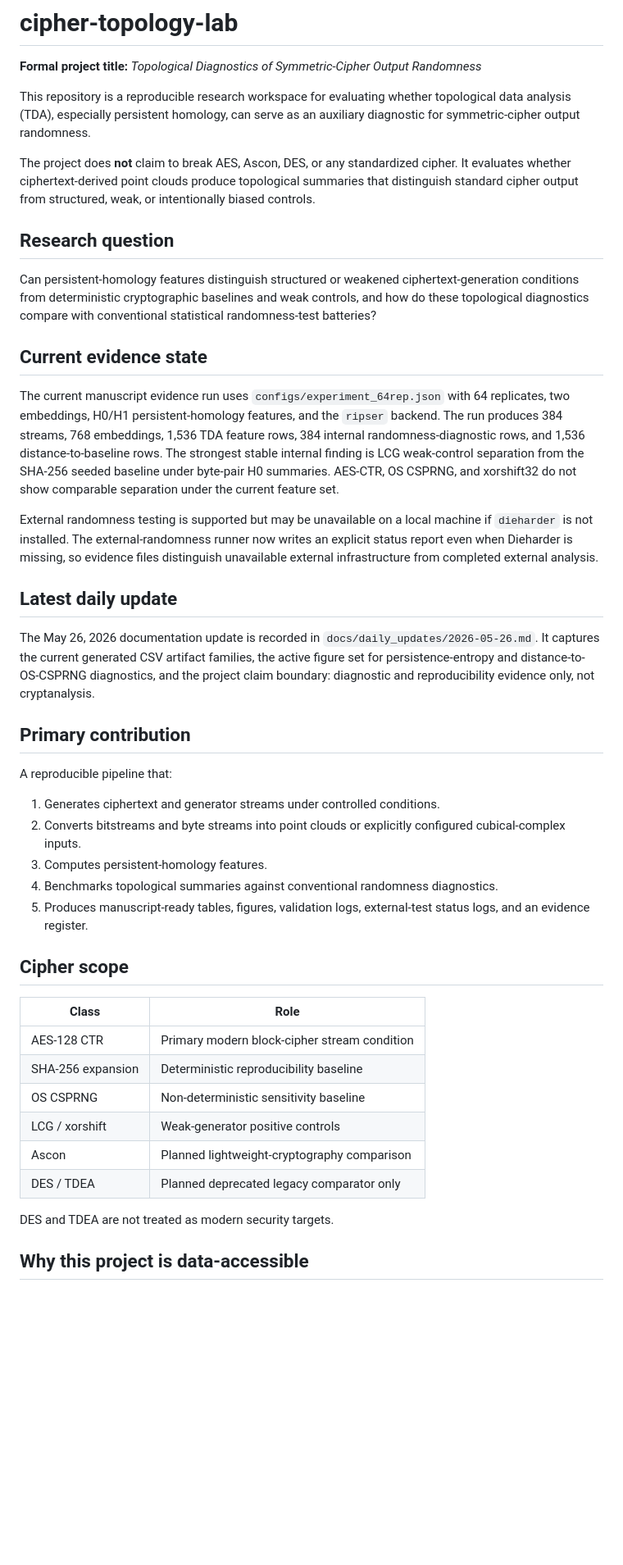
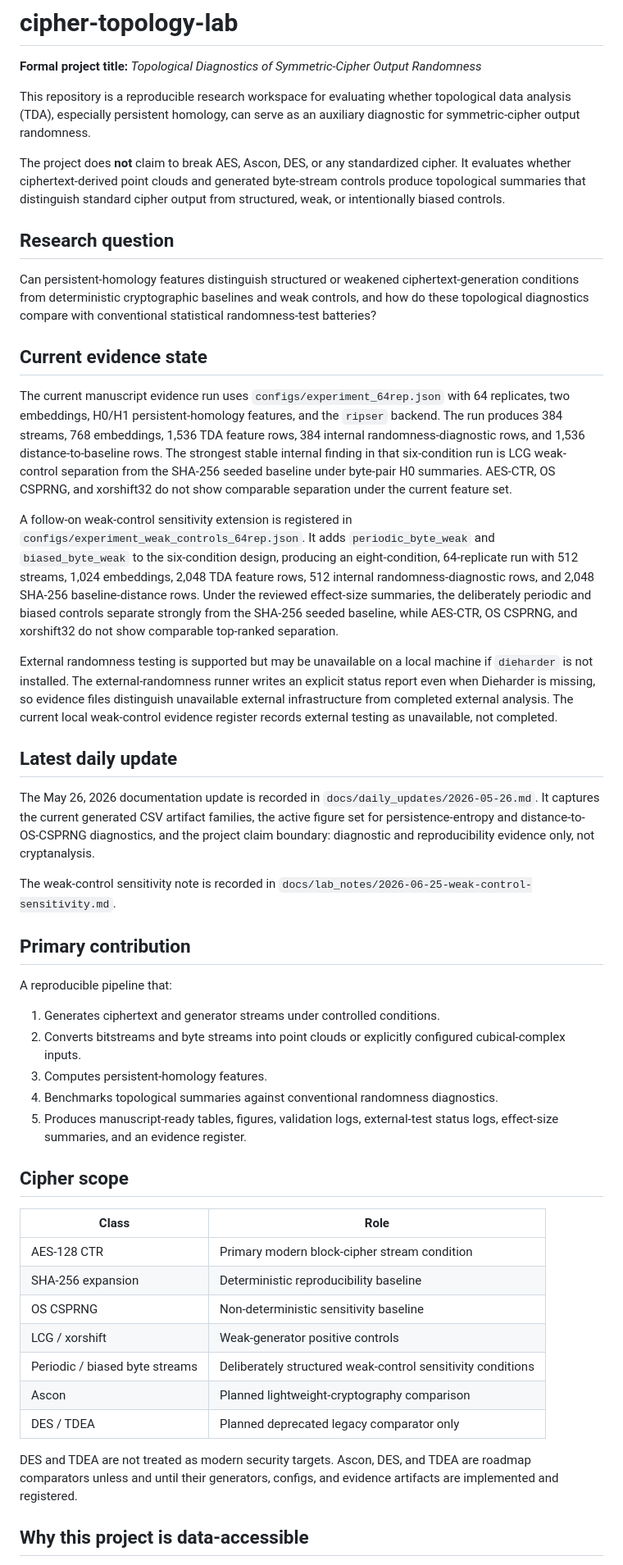
Before and after one commit to pskeffington/cipher-topology-lab, a Markdown page: README.md, the part around one of its changes. Shown at 82% size. Rendered like a GitHub page; blank space fills up the shorter version.

Commit message:
Document weak-control sensitivity workflow

```diff
--- a/README.md
+++ b/README.md
@@ -4,7 +4,7 @@
 
 This repository is a reproducible research workspace for evaluating whether topological data analysis (TDA), especially persistent homology, can serve as an auxiliary diagnostic for symmetric-cipher output randomness.
 
-The project does **not** claim to break AES, Ascon, DES, or any standardized cipher. It evaluates whether ciphertext-derived point clouds produce topological summaries that distinguish standard cipher output from structured, weak, or intentionally biased controls.
+The project does **not** claim to break AES, Ascon, DES, or any standardized cipher. It evaluates whether ciphertext-derived point clouds and generated byte-stream controls produce topological summaries that distinguish standard cipher output from structured, weak, or intentionally biased controls.
 
 ## Research question
 
@@ -12,13 +12,17 @@ Can persistent-homology features distinguish structured or weakened ciphertext-g
 
 ## Current evidence state
 
-The current manuscript evidence run uses `configs/experiment_64rep.json` with 64 replicates, two embeddings, H0/H1 persistent-homology features, and the `ripser` backend. The run produces 384 streams, 768 embeddings, 1,536 TDA feature rows, 384 internal randomness-diagnostic rows, and 1,536 distance-to-baseline rows. The strongest stable internal finding is LCG weak-control separation from the SHA-256 seeded baseline under byte-pair H0 summaries. AES-CTR, OS CSPRNG, and xorshift32 do not show comparable separation under the current feature set.
+The current manuscript evidence run uses `configs/experiment_64rep.json` with 64 replicates, two embeddings, H0/H1 persistent-homology features, and the `ripser` backend. The run produces 384 streams, 768 embeddings, 1,536 TDA feature rows, 384 internal randomness-diagnostic rows, and 1,536 distance-to-baseline rows. The strongest stable internal finding in that six-condition run is LCG weak-control separation from the SHA-256 seeded baseline under byte-pair H0 summaries. AES-CTR, OS CSPRNG, and xorshift32 do not show comparable separation under the current feature set.
 
-External randomness testing is supported but may be unavailable on a local machine if `dieharder` is not installed. The external-randomness runner now writes an explicit status report even when Dieharder is missing, so evidence files distinguish unavailable external infrastructure from completed external analysis.
+A follow-on weak-control sensitivity extension is registered in `configs/experiment_weak_controls_64rep.json`. It adds `periodic_byte_weak` and `biased_byte_weak` to the six-condition design, producing an eight-condition, 64-replicate run with 512 streams, 1,024 embeddings, 2,048 TDA feature rows, 512 internal randomness-diagnostic rows, and 2,048 SHA-256 baseline-distance rows. Under the reviewed effect-size summaries, the deliberately periodic and biased controls separate strongly from the SHA-256 seeded baseline, while AES-CTR, OS CSPRNG, and xorshift32 do not show comparable top-ranked separation.
+
+External randomness testing is supported but may be unavailable on a local machine if `dieharder` is not installed. The external-randomness runner writes an explicit status report even when Dieharder is missing, so evidence files distinguish unavailable external infrastructure from completed external analysis. The current local weak-control evidence register records external testing as unavailable, not completed.
 
 ## Latest daily update
 
 The May 26, 2026 documentation update is recorded in `docs/daily_updates/2026-05-26.md`. It captures the current generated CSV artifact families, the active figure set for persistence-entropy and distance-to-OS-CSPRNG diagnostics, and the project claim boundary: diagnostic and reproducibility evidence only, not cryptanalysis.
+
+The weak-control sensitivity note is recorded in `docs/lab_notes/2026-06-25-weak-control-sensitivity.md`.
 
 ## Primary contribution
 
@@ -28,7 +32,7 @@ A reproducible pipeline that:
 2. Converts bitstreams and byte streams into point clouds or explicitly configured cubical-complex inputs.
 3. Computes persistent-homology features.
 4. Benchmarks topological summaries against conventional randomness diagnostics.
-5. Produces manuscript-ready tables, figures, validation logs, external-test status logs, and an evidence register.
+5. Produces manuscript-ready tables, figures, validation logs, external-test status logs, effect-size summaries, and an evidence register.
 
 ## Cipher scope
 
@@ -38,10 +42,11 @@ A reproducible pipeline that:
 | SHA-256 expansion | Deterministic reproducibility baseline |
 | OS CSPRNG | Non-deterministic sensitivity baseline |
 | LCG / xorshift | Weak-generator positive controls |
+| Periodic / biased byte streams | Deliberately structured weak-control sensitivity conditions |
 | Ascon | Planned lightweight-cryptography comparison |
 | DES / TDEA | Planned deprecated legacy comparator only |
 
-DES and TDEA are not treated as modern security targets.
+DES and TDEA are not treated as modern security targets. Ascon, DES, and TDEA are roadmap comparators unless and until their generators, configs, and evidence artifacts are implemented and registered.
 
 ## Why this project is data-accessible
 
```
Also changed, not shown: other parts of README.md (+12 -1 lines).
